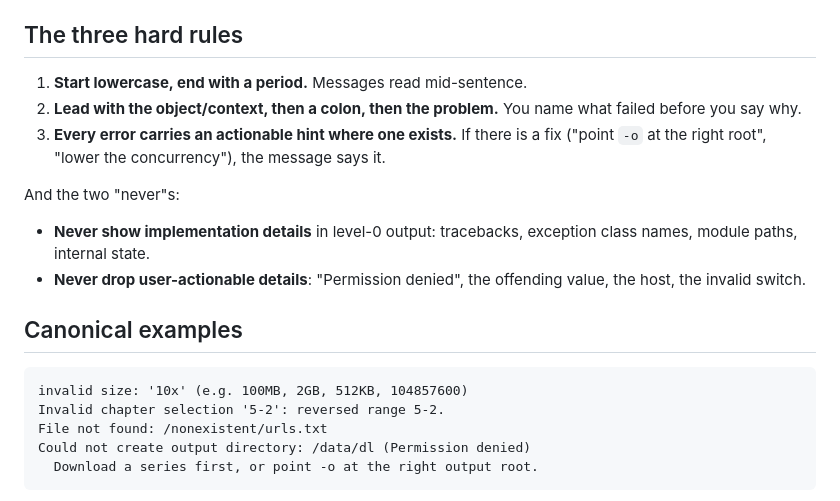
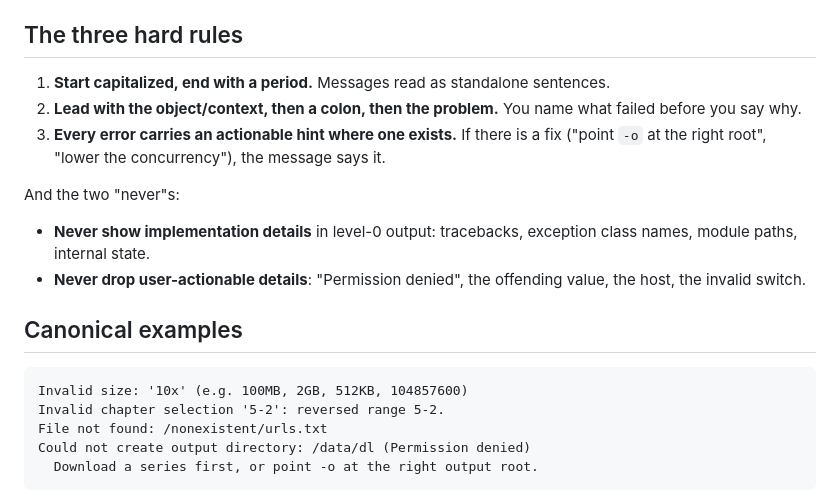
Before and after one commit to fallen020/comic-dl, a Markdown page: docs/develop/error-style-guide.md, the part around the change. Rendered like a GitHub page.

Commit message:
docs(error-style): bless sentence-case, fixing rule that contradicted its own examples

````diff
--- a/docs/develop/error-style-guide.md
+++ b/docs/develop/error-style-guide.md
@@ -8,7 +8,8 @@ comments when someone ships a bare `print(traceback.format_exc())`.
 
 ## The three hard rules
 
-1. **Start lowercase, end with a period.** Messages read mid-sentence.
+1. **Start capitalized, end with a period.** Messages read as standalone
+   sentences.
 2. **Lead with the object/context, then a colon, then the problem.**
    You name what failed before you say why.
 3. **Every error carries an actionable hint where one exists.** If there is a
@@ -25,7 +26,7 @@ And the two "never"s:
 ## Canonical examples
 
 ```text
-invalid size: '10x' (e.g. 100MB, 2GB, 512KB, 104857600)
+Invalid size: '10x' (e.g. 100MB, 2GB, 512KB, 104857600)
 Invalid chapter selection '5-2': reversed range 5-2.
 File not found: /nonexistent/urls.txt
 Could not create output directory: /data/dl (Permission denied)
````
